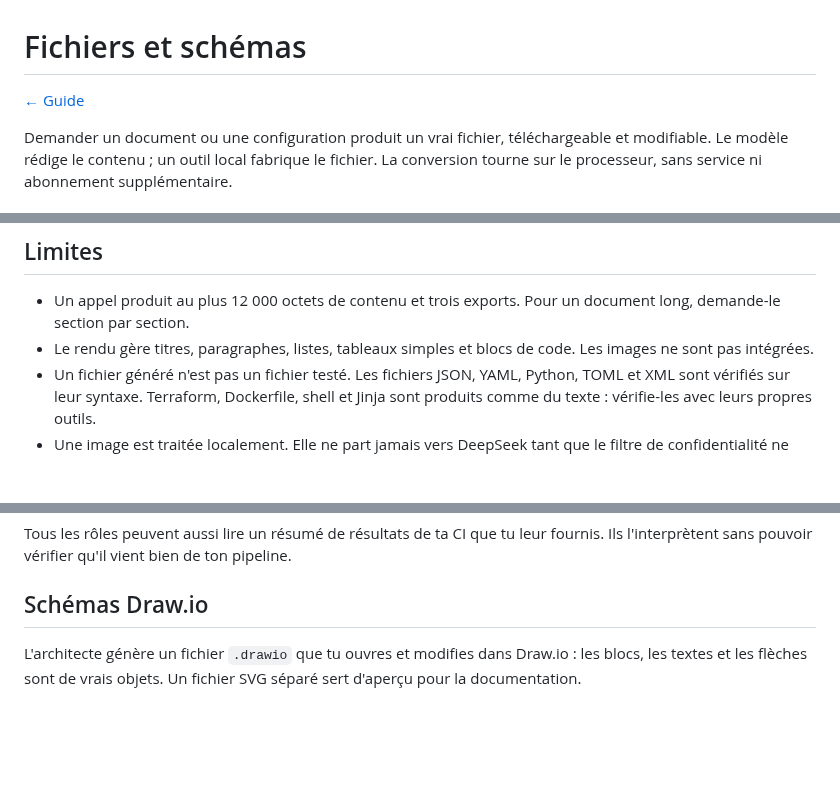
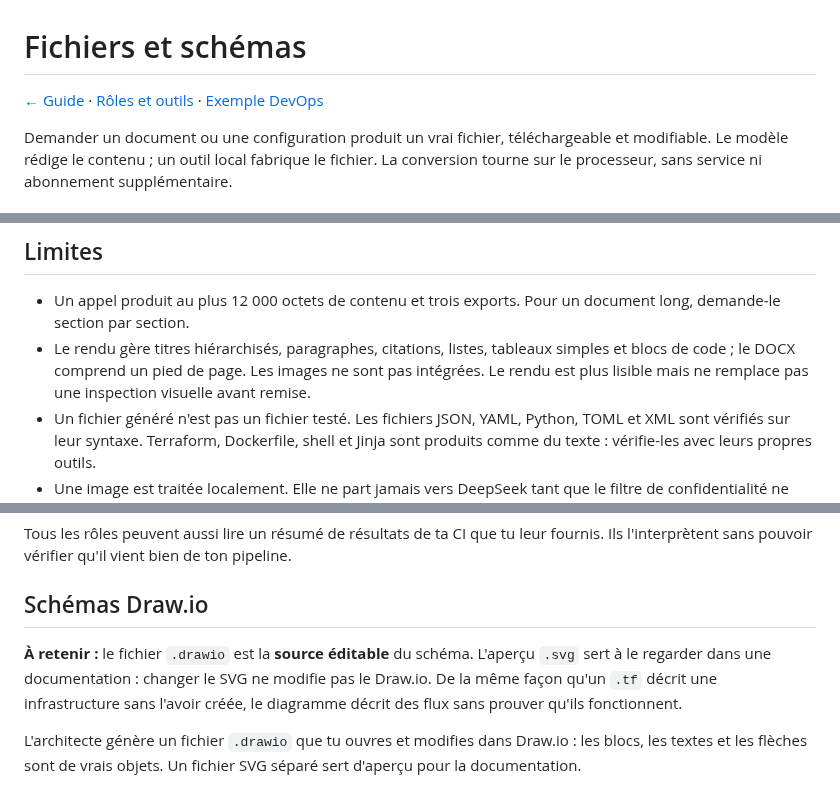
Before and after one commit to mathiasseguincadiche/OPENCLAW_LOCAL_FEDORA, a Markdown page: docs/fiches/06-fichiers-et-schemas.md, 3 parts joined by grey strips. Rendered like a GitHub page; blank space fills up the shorter version.

Commit message:
docs(artifacts): align actual export improvements and distinguish editable diagrams

```diff
--- a/docs/fiches/06-fichiers-et-schemas.md
+++ b/docs/fiches/06-fichiers-et-schemas.md
@@ -1,6 +1,6 @@
 # Fichiers et schémas
 
-[← Guide](../GUIDE.md)
+[← Guide](../GUIDE.md) · [Rôles et outils](07-roles-et-outils.md) · [Exemple DevOps](../EXEMPLE_PARCOURS_DEVOPS.md)
 
 Demander un document ou une configuration produit un vrai fichier, téléchargeable et modifiable. Le modèle rédige le contenu ; un outil local fabrique le fichier. La conversion tourne sur le processeur, sans service ni abonnement supplémentaire.
 
@@ -53,7 +53,7 @@ les critères sont remplis.
 ## Limites
 
 - Un appel produit au plus 12 000 octets de contenu et trois exports. Pour un document long, demande-le section par section.
-- Le rendu gère titres, paragraphes, listes, tableaux simples et blocs de code. Les images ne sont pas intégrées.
+- Le rendu gère titres hiérarchisés, paragraphes, citations, listes, tableaux simples et blocs de code ; le DOCX comprend un pied de page. Les images ne sont pas intégrées. Le rendu est plus lisible mais ne remplace pas une inspection visuelle avant remise.
 - Un fichier généré n'est pas un fichier testé. Les fichiers JSON, YAML, Python, TOML et XML sont vérifiés sur leur syntaxe. Terraform, Dockerfile, shell et Jinja sont produits comme du texte : vérifie-les avec leurs propres outils.
 - Une image est traitée localement. Elle ne part jamais vers DeepSeek tant que le filtre de confidentialité ne sait pas inspecter son contenu.
 
@@ -64,6 +64,8 @@ Les rôles DevOps, sécurité et auditeur peuvent passer un texte dans ShellChec
 Tous les rôles peuvent aussi lire un résumé de résultats de ta CI que tu leur fournis. Ils l'interprètent sans pouvoir vérifier qu'il vient bien de ton pipeline.
 
 ## Schémas Draw.io
+
+**À retenir :** le fichier `.drawio` est la **source éditable** du schéma. L'aperçu `.svg` sert à le regarder dans une documentation : changer le SVG ne modifie pas le Draw.io. De la même façon qu'un `.tf` décrit une infrastructure sans l'avoir créée, le diagramme décrit des flux sans prouver qu'ils fonctionnent.
 
 L'architecte génère un fichier `.drawio` que tu ouvres et modifies dans Draw.io : les blocs, les textes et les flèches sont de vrais objets. Un fichier SVG séparé sert d'aperçu pour la documentation.
 
```
